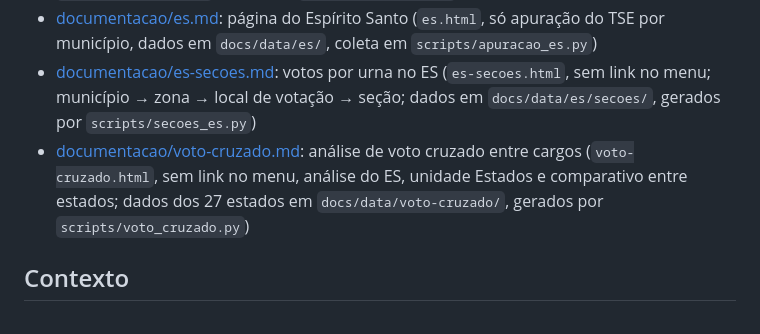
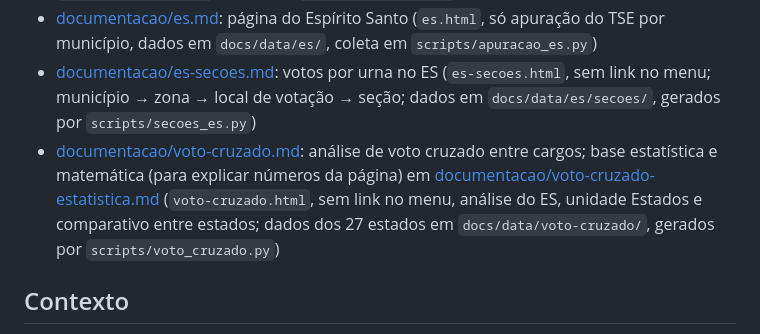
Before and after one commit to gfvdata-web/eleicoes-2026, a Markdown page: CLAUDE.md, the part around the change. Drawn GitHub-style.

Commit message:
Voto cruzado: documento da base estatística e plano de validação da opção A
Co-Authored-By: Claude Opus 5.5 <noreply@anthropic.com>

```diff
--- a/CLAUDE.md
+++ b/CLAUDE.md
@@ -9,7 +9,7 @@ Leia este arquivo antes de qualquer mudança. Para detalhes, consulte:
 - [documentacao/apuracao.md](documentacao/apuracao.md): página de apuração (`apuracao.html`, dados em `docs/data/apuracao/`, coleta em `scripts/apuracao.py`)
 - [documentacao/es.md](documentacao/es.md): página do Espírito Santo (`es.html`, só apuração do TSE por município, dados em `docs/data/es/`, coleta em `scripts/apuracao_es.py`)
 - [documentacao/es-secoes.md](documentacao/es-secoes.md): votos por urna no ES (`es-secoes.html`, sem link no menu; município → zona → local de votação → seção; dados em `docs/data/es/secoes/`, gerados por `scripts/secoes_es.py`)
-- [documentacao/voto-cruzado.md](documentacao/voto-cruzado.md): análise de voto cruzado entre cargos (`voto-cruzado.html`, sem link no menu, análise do ES, unidade Estados e comparativo entre estados; dados dos 27 estados em `docs/data/voto-cruzado/`, gerados por `scripts/voto_cruzado.py`)
+- [documentacao/voto-cruzado.md](documentacao/voto-cruzado.md): análise de voto cruzado entre cargos; base estatística e matemática (para explicar números da página) em [documentacao/voto-cruzado-estatistica.md](documentacao/voto-cruzado-estatistica.md) (`voto-cruzado.html`, sem link no menu, análise do ES, unidade Estados e comparativo entre estados; dados dos 27 estados em `docs/data/voto-cruzado/`, gerados por `scripts/voto_cruzado.py`)
 
 ## Contexto
 
```
Also changed, not shown: documentacao/voto-cruzado-estatistica.md (added, +295 -0 lines), documentacao/voto-cruzado.md (+2 -0 lines).
